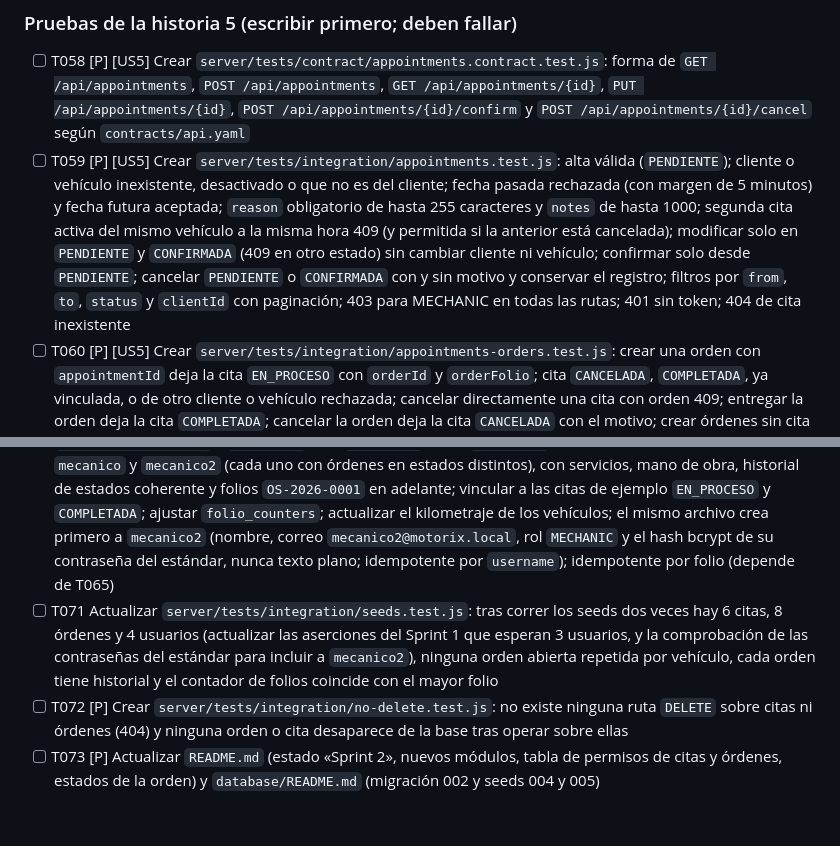
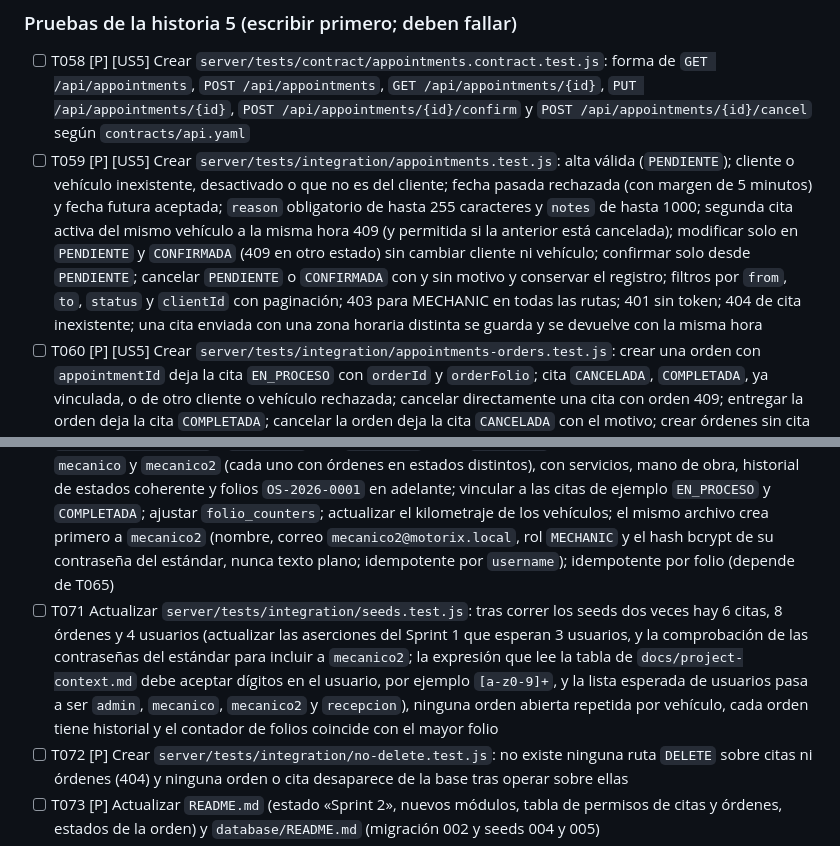
Before and after one commit to Edward2418/Motorix, a Markdown page: specs/002-citas-ordenes-servicio/tasks.md, 2 parts joined by grey strips. Rendered like a GitHub page; blank space fills up the shorter version.

```diff
--- a/specs/002-citas-ordenes-servicio/tasks.md
+++ b/specs/002-citas-ordenes-servicio/tasks.md
@@ -192,7 +192,7 @@ description: "Lista de tareas del Sprint 2: citas y órdenes de servicio"
 ### Pruebas de la historia 5 (escribir primero; deben fallar)
 
 - [ ] T058 [P] [US5] Crear `server/tests/contract/appointments.contract.test.js`: forma de `GET /api/appointments`, `POST /api/appointments`, `GET /api/appointments/{id}`, `PUT /api/appointments/{id}`, `POST /api/appointments/{id}/confirm` y `POST /api/appointments/{id}/cancel` según `contracts/api.yaml`
-- [ ] T059 [P] [US5] Crear `server/tests/integration/appointments.test.js`: alta válida (`PENDIENTE`); cliente o vehículo inexistente, desactivado o que no es del cliente; fecha pasada rechazada (con margen de 5 minutos) y fecha futura aceptada; `reason` obligatorio de hasta 255 caracteres y `notes` de hasta 1000; segunda cita activa del mismo vehículo a la misma hora 409 (y permitida si la anterior está cancelada); modificar solo en `PENDIENTE` y `CONFIRMADA` (409 en otro estado) sin cambiar cliente ni vehículo; confirmar solo desde `PENDIENTE`; cancelar `PENDIENTE` o `CONFIRMADA` con y sin motivo y conservar el registro; filtros por `from`, `to`, `status` y `clientId` con paginación; 403 para MECHANIC en todas las rutas; 401 sin token; 404 de cita inexistente
+- [ ] T059 [P] [US5] Crear `server/tests/integration/appointments.test.js`: alta válida (`PENDIENTE`); cliente o vehículo inexistente, desactivado o que no es del cliente; fecha pasada rechazada (con margen de 5 minutos) y fecha futura aceptada; `reason` obligatorio de hasta 255 caracteres y `notes` de hasta 1000; segunda cita activa del mismo vehículo a la misma hora 409 (y permitida si la anterior está cancelada); modificar solo en `PENDIENTE` y `CONFIRMADA` (409 en otro estado) sin cambiar cliente ni vehículo; confirmar solo desde `PENDIENTE`; cancelar `PENDIENTE` o `CONFIRMADA` con y sin motivo y conservar el registro; filtros por `from`, `to`, `status` y `clientId` con paginación; 403 para MECHANIC en todas las rutas; 401 sin token; 404 de cita inexistente; una cita enviada con una zona horaria distinta se guarda y se devuelve con la misma hora
 - [ ] T060 [P] [US5] Crear `server/tests/integration/appointments-orders.test.js`: crear una orden con `appointmentId` deja la cita `EN_PROCESO` con `orderId` y `orderFolio`; cita `CANCELADA`, `COMPLETADA`, ya vinculada, o de otro cliente o vehículo rechazada; cancelar directamente una cita con orden 409; entregar la orden deja la cita `COMPLETADA`; cancelar la orden deja la cita `CANCELADA` con el motivo; crear órdenes sin cita sigue funcionando
 - [ ] T061 [P] [US5] Crear `client/test/appointments_screen_test.dart`: tabla con fecha, cliente, vehículo, motivo y estado; filtros; estado vacío y error; acciones Confirmar y Cancelar con confirmación (la cancelación pide motivo opcional); botón «Crear orden» solo en citas `PENDIENTE` o `CONFIRMADA`; el formulario valida campos obligatorios y fecha futura; el mecánico no ve la entrada «Citas»
 
@@ -216,7 +216,7 @@ description: "Lista de tareas del Sprint 2: citas y órdenes de servicio"
 **Propósito**: Datos de ejemplo, documentación y cierre del sprint según la constitución y `quickstart.md`.
 
 - [ ] T070 Crear `database/seeds/005_sample_service_orders.sql`: 8 órdenes de ejemplo sobre vehículos distintos (una sola abierta por vehículo) —una por cada estado `RECIBIDO`, `DIAGNOSTICO`, `EN_REPARACION`, `ESPERANDO_REFACCION` y `TERMINADO`, dos `ENTREGADO` y una `CANCELADA`—, repartidas entre los usuarios `mecanico` y `mecanico2` (cada uno con órdenes en estados distintos), con servicios, mano de obra, historial de estados coherente y folios `OS-2026-0001` en adelante; vincular a las citas de ejemplo `EN_PROCESO` y `COMPLETADA`; ajustar `folio_counters`; actualizar el kilometraje de los vehículos; el mismo archivo crea primero a `mecanico2` (nombre, correo `mecanico2@motorix.local`, rol `MECHANIC` y el hash bcrypt de su contraseña del estándar, nunca texto plano; idempotente por `username`); idempotente por folio (depende de T065)
-- [ ] T071 Actualizar `server/tests/integration/seeds.test.js`: tras correr los seeds dos veces hay 6 citas, 8 órdenes y 4 usuarios (actualizar las aserciones del Sprint 1 que esperan 3 usuarios, y la comprobación de las contraseñas del estándar para incluir a `mecanico2`), ninguna orden abierta repetida por vehículo, cada orden tiene historial y el contador de folios coincide con el mayor folio
+- [ ] T071 Actualizar `server/tests/integration/seeds.test.js`: tras correr los seeds dos veces hay 6 citas, 8 órdenes y 4 usuarios (actualizar las aserciones del Sprint 1 que esperan 3 usuarios, y la comprobación de las contraseñas del estándar para incluir a `mecanico2`; la expresión que lee la tabla de `docs/project-context.md` debe aceptar dígitos en el usuario, por ejemplo `[a-z0-9]+`, y la lista esperada de usuarios pasa a ser `admin`, `mecanico`, `mecanico2` y `recepcion`), ninguna orden abierta repetida por vehículo, cada orden tiene historial y el contador de folios coincide con el mayor folio
 - [ ] T072 [P] Crear `server/tests/integration/no-delete.test.js`: no existe ninguna ruta `DELETE` sobre citas ni órdenes (404) y ninguna orden o cita desaparece de la base tras operar sobre ellas
 - [ ] T073 [P] Actualizar `README.md` (estado «Sprint 2», nuevos módulos, tabla de permisos de citas y órdenes, estados de la orden) y `database/README.md` (migración 002 y seeds 004 y 005)
 - [ ] T074 [P] Actualizar `docs/project-context.md` y `docs/design-system.md` con las decisiones del Sprint 2: estado `CANCELADA` de órdenes, una sola orden abierta por vehículo, folio `OS-AAAA-NNNN`, total calculado, entrega solo por recepción o administración y corrección de kilometraje por ADMIN; y los colores de estado de órdenes y citas aplicados
```
Also changed, not shown: other parts of specs/002-citas-ordenes-servicio/tasks.md (+4 -4 lines), specs/002-citas-ordenes-servicio/plan.md (+1 -1 lines), specs/002-citas-ordenes-servicio/spec.md (+4 -3 lines).
